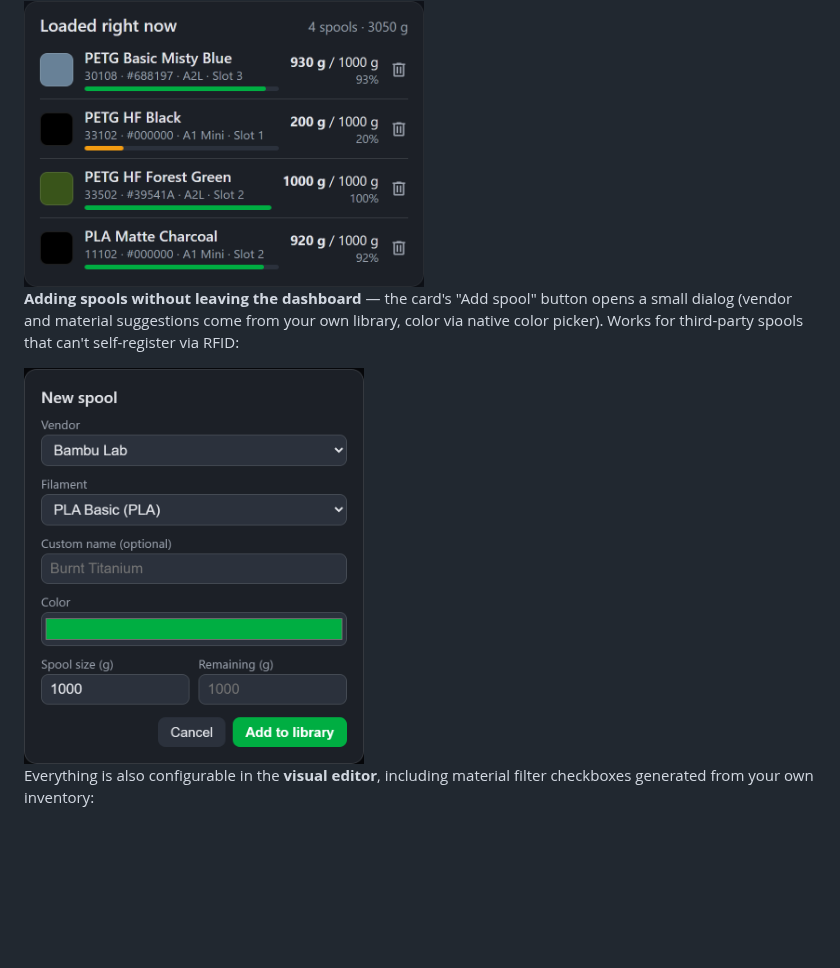
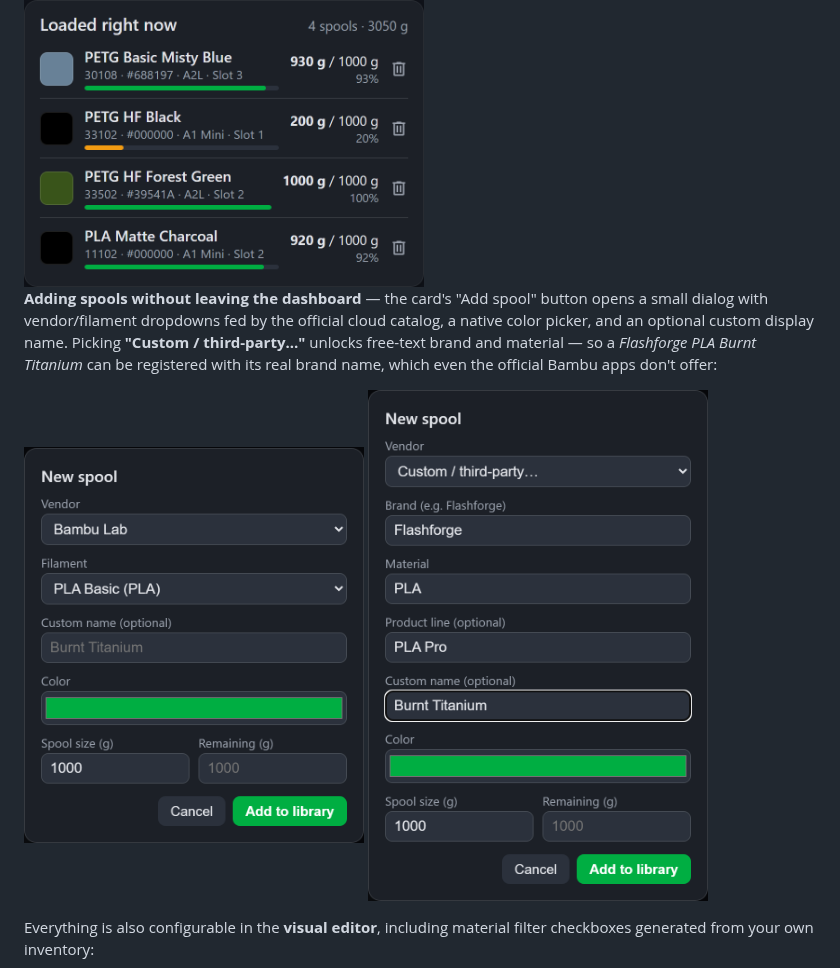
Before and after one commit to Timmes123/ha-bambu-filaments, a Markdown page: README.md, the part around the change. GitHub-like rendering; pictures changed too: images/card-add-custom.png (added); blank space fills up the shorter version.

```diff
--- a/README.md
+++ b/README.md
@@ -131,9 +131,9 @@ show_delete: true
 
 <img src="https://raw.githubusercontent.com/Timmes123/ha-bambu-filaments/main/images/card-loaded.png" width="400" alt="Card filtered to spools loaded in a printer">
 
-**Adding spools without leaving the dashboard** — the card's "Add spool" button opens a small dialog (vendor and material suggestions come from your own library, color via native color picker). Works for third-party spools that can't self-register via RFID:
+**Adding spools without leaving the dashboard** — the card's "Add spool" button opens a small dialog with vendor/filament dropdowns fed by the official cloud catalog, a native color picker, and an optional custom display name. Picking **"Custom / third-party…"** unlocks free-text brand and material — so a *Flashforge PLA Burnt Titanium* can be registered with its real brand name, which even the official Bambu apps don't offer:
 
-<img src="https://raw.githubusercontent.com/Timmes123/ha-bambu-filaments/main/images/card-add-dialog.png" width="340" alt="In-card dialog for adding a new spool">
+<img src="https://raw.githubusercontent.com/Timmes123/ha-bambu-filaments/main/images/card-add-dialog.png" width="340" alt="In-card dialog for adding a new spool"> <img src="https://raw.githubusercontent.com/Timmes123/ha-bambu-filaments/main/images/card-add-custom.png" width="340" alt="Custom third-party brand mode of the add dialog">
 
 Everything is also configurable in the **visual editor**, including material filter checkboxes generated from your own inventory:
 
```
Also changed, not shown: 3 other files.
